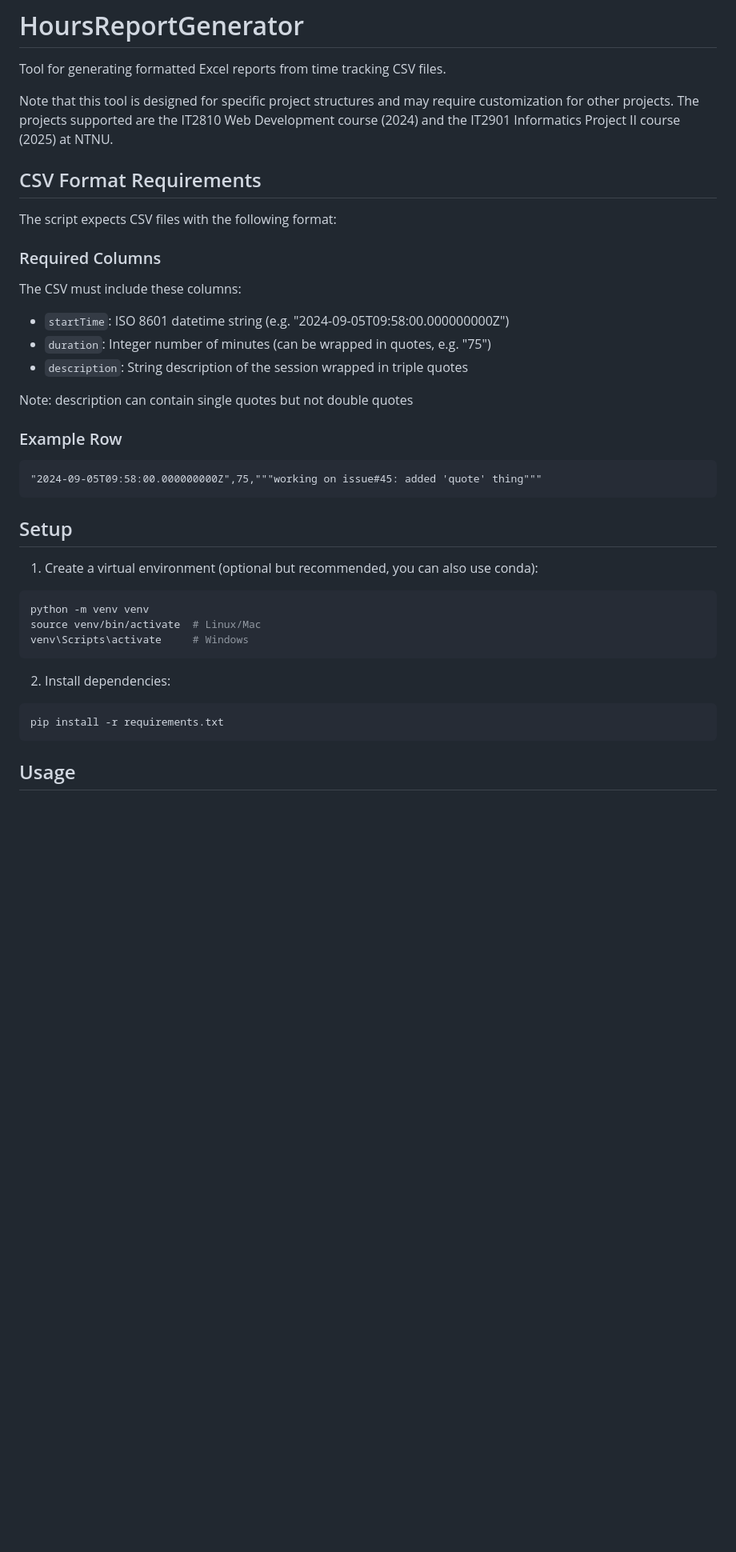
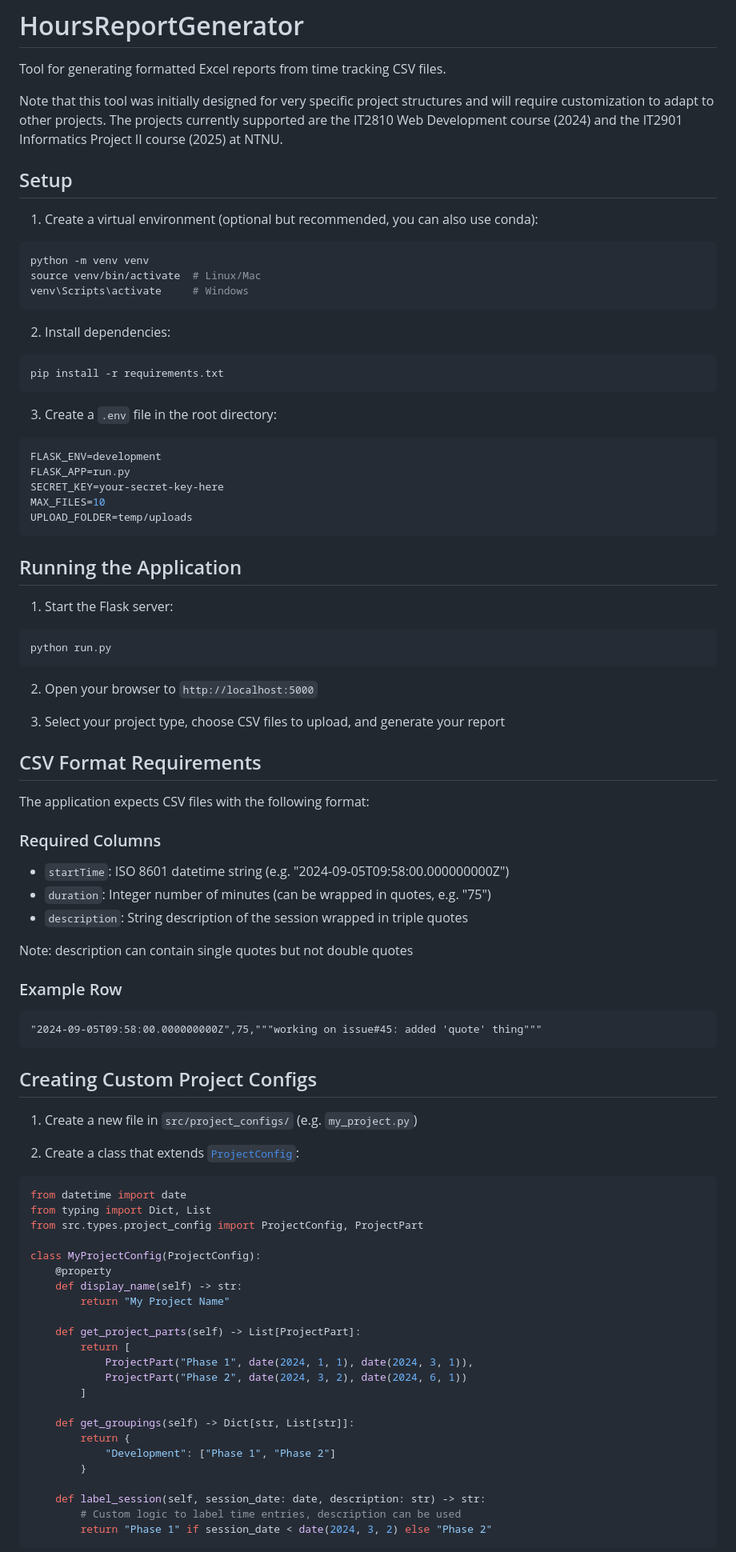
Before and after one commit to martivj/HoursReportGenerator, a Markdown page: README.md, the part around the change printed below. Shown: that part at 80% size. Rendered like a GitHub page; blank space fills up the shorter version.

Commit message:
update README with flask app usage

````diff
--- a/README.md
+++ b/README.md
@@ -2,24 +2,7 @@
 
 Tool for generating formatted Excel reports from time tracking CSV files.
 
-Note that this tool is designed for specific project structures and may require customization for other projects. The projects supported are the IT2810 Web Development course (2024) and the IT2901 Informatics Project II course (2025) at NTNU.
-
-## CSV Format Requirements
-
-The script expects CSV files with the following format:
-
-### Required Columns
-The CSV must include these columns:
-- `startTime`: ISO 8601 datetime string (e.g. "2024-09-05T09:58:00.000000000Z")
-- `duration`: Integer number of minutes (can be wrapped in quotes, e.g. "75")
-- `description`: String description of the session wrapped in triple quotes
-
-Note: description can contain single quotes but not double quotes
-
-### Example Row
-```csv
-"2024-09-05T09:58:00.000000000Z",75,"""working on issue#45: added 'quote' thing"""
-```
+Note that this tool was initially designed for very specific project structures and will require customization to adapt to other projects. The projects currently supported are the IT2810 Web Development course (2024) and the IT2901 Informatics Project II course (2025) at NTNU.
 
 ## Setup
 
@@ -37,4 +20,73 @@ venv\Scripts\activate     # Windows
 pip install -r requirements.txt
 ```
 
-## Usage
+3. Create a `.env` file in the root directory:
+
+```env
+FLASK_ENV=development
+FLASK_APP=run.py
+SECRET_KEY=your-secret-key-here
+MAX_FILES=10
+UPLOAD_FOLDER=temp/uploads
+```
+
+## Running the Application
+
+1. Start the Flask server:
+
+```bash
+python run.py
+```
+
+2. Open your browser to `http://localhost:5000`
+
+3. Select your project type, choose CSV files to upload, and generate your report
+
+## CSV Format Requirements
+
+The application expects CSV files with the following format:
+
+### Required Columns
+- `startTime`: ISO 8601 datetime string (e.g. "2024-09-05T09:58:00.000000000Z")
+- `duration`: Integer number of minutes (can be wrapped in quotes, e.g. "75")
+- `description`: String description of the session wrapped in triple quotes
+
+Note: description can contain single quotes but not double quotes
+
+### Example Row
+```csv
+"2024-09-05T09:58:00.000000000Z",75,"""working on issue#45: added 'quote' thing"""
+```
+
+## Creating Custom Project Configs
+
+1. Create a new file in `src/project_configs/` (e.g. `my_project.py`)
+
+2. Create a class that extends [`ProjectConfig`](src/project_configs/project_config.py):
+
+```python
+from datetime import date
+from typing import Dict, List
+from src.types.project_config import ProjectConfig, ProjectPart
+
+class MyProjectConfig(ProjectConfig):
+    @property
+    def display_name(self) -> str:
+        return "My Project Name"
+
+    def get_project_parts(self) -> List[ProjectPart]:
+        return [
+            ProjectPart("Phase 1", date(2024, 1, 1), date(2024, 3, 1)),
+            ProjectPart("Phase 2", date(2024, 3, 2), date(2024, 6, 1))
+        ]
+
+    def get_groupings(self) -> Dict[str, List[str]]:
+        return {
+            "Development": ["Phase 1", "Phase 2"]
+        }
+
+    def label_session(self, session_date: date, description: str) -> str:
+        # Custom logic to label time entries, description can be used
+        return "Phase 1" if session_date < date(2024, 3, 2) else "Phase 2"
+```
+
````
Also changed, not shown: other parts of README.md (+30 -46 lines).
